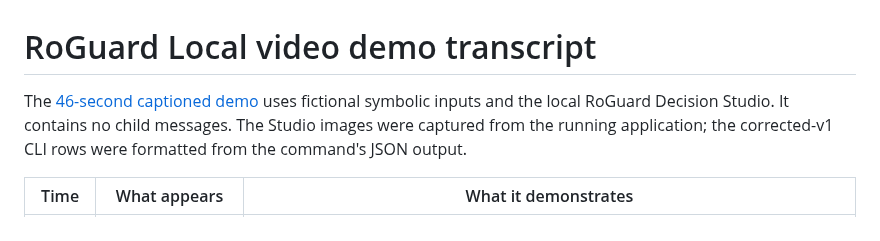
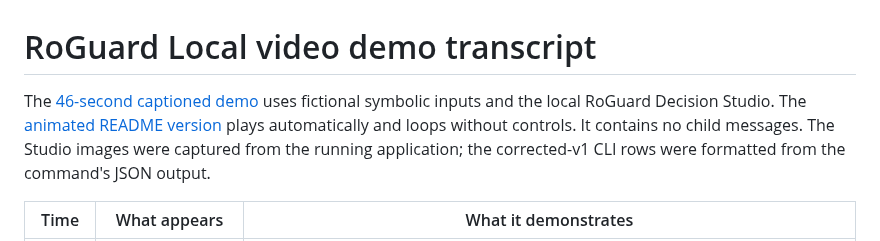
Before and after one commit to xyz-rafael-xyz/roguard-child-safety, a Markdown page: docs/DEMO_VIDEO.md, the part around the change. GitHub-like rendering.

```diff
--- a/docs/DEMO_VIDEO.md
+++ b/docs/DEMO_VIDEO.md
@@ -1,6 +1,6 @@
 # RoGuard Local video demo transcript
 
-The [46-second captioned demo](../media/roguard-demo.mp4) uses fictional symbolic inputs and the local RoGuard Decision Studio. It contains no child messages. The Studio images were captured from the running application; the corrected-v1 CLI rows were formatted from the command's JSON output.
+The [46-second captioned demo](../media/roguard-demo.mp4) uses fictional symbolic inputs and the local RoGuard Decision Studio. The [animated README version](../media/roguard-demo-loop.gif) plays automatically and loops without controls. It contains no child messages. The Studio images were captured from the running application; the corrected-v1 CLI rows were formatted from the command's JSON output.
 
 | Time | What appears | What it demonstrates |
 |---|---|---|
```
Also changed, not shown: README.md (+2 -2 lines), media/roguard-demo-loop.gif (added), media/roguard-demo-poster.png (deleted).
